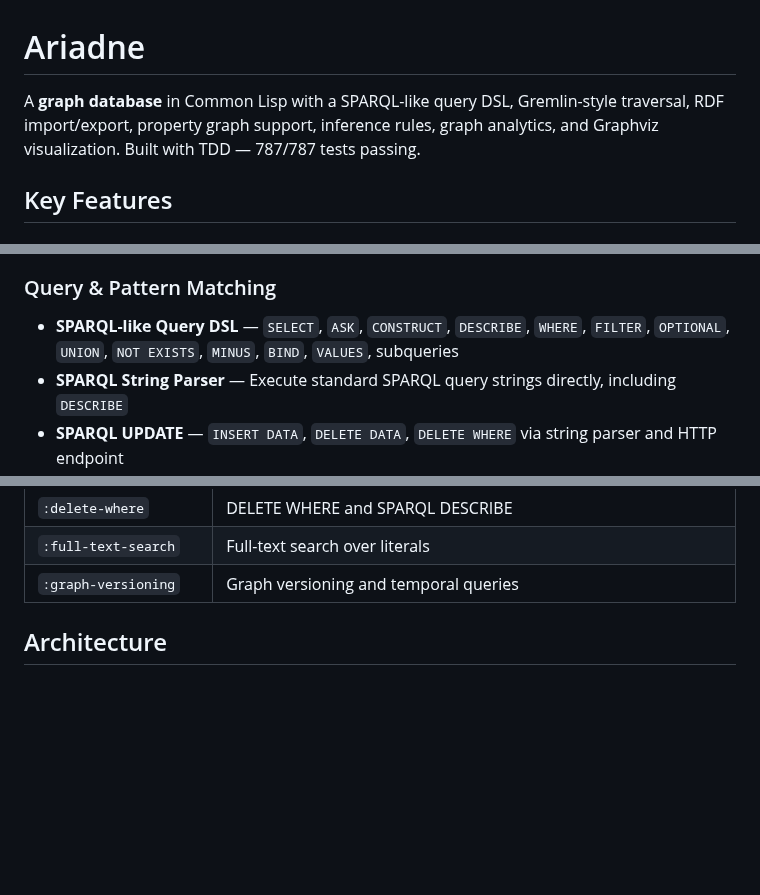
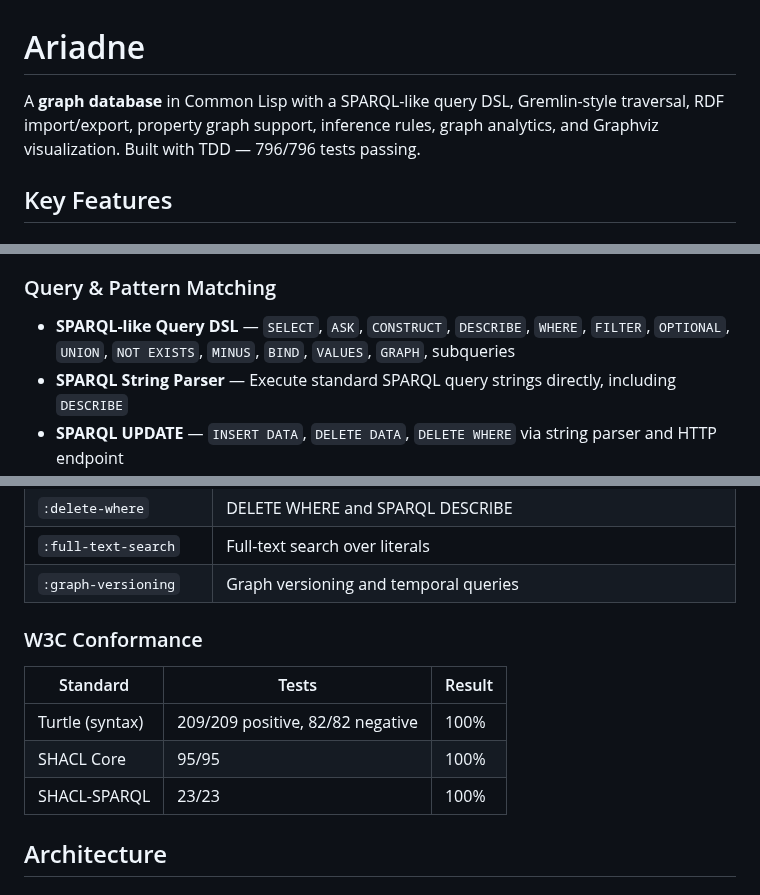
Before and after one commit to hajovonta/ariadne, a Markdown page: README.md, 3 parts joined by grey strips. Drawn GitHub-style; blank space fills up the shorter version.

Commit message:
Update README and ROADMAP for SHACL-SPARQL 23/23
- Test count: 796/796
- SHACL: 95/95 core + 23/23 SPARQL
- W3C Conformance table in README
- SPARQL filter extended test suite listed
- GRAPH in query DSL features
- SHACL-SPARQL in ROADMAP

```diff
--- a/README.md
+++ b/README.md
@@ -1,6 +1,6 @@
 # Ariadne
 
-A **graph database** in Common Lisp with a SPARQL-like query DSL, Gremlin-style traversal, RDF import/export, property graph support, inference rules, graph analytics, and Graphviz visualization. Built with TDD — 787/787 tests passing.
+A **graph database** in Common Lisp with a SPARQL-like query DSL, Gremlin-style traversal, RDF import/export, property graph support, inference rules, graph analytics, and Graphviz visualization. Built with TDD — 796/796 tests passing.
 
 ## Key Features
 
@@ -12,7 +12,7 @@ A **graph database** in Common Lisp with a SPARQL-like query DSL, Gremlin-style
 - **Named Graphs** — Quad store with GRAPH clause for multi-graph queries
 
 ### Query & Pattern Matching
-- **SPARQL-like Query DSL** — `SELECT`, `ASK`, `CONSTRUCT`, `DESCRIBE`, `WHERE`, `FILTER`, `OPTIONAL`, `UNION`, `NOT EXISTS`, `MINUS`, `BIND`, `VALUES`, subqueries
+- **SPARQL-like Query DSL** — `SELECT`, `ASK`, `CONSTRUCT`, `DESCRIBE`, `WHERE`, `FILTER`, `OPTIONAL`, `UNION`, `NOT EXISTS`, `MINUS`, `BIND`, `VALUES`, `GRAPH`, subqueries
 - **SPARQL String Parser** — Execute standard SPARQL query strings directly, including `DESCRIBE`
 - **SPARQL UPDATE** — `INSERT DATA`, `DELETE DATA`, `DELETE WHERE` via string parser and HTTP endpoint
 - **SPARQL SERVICE** — Federated queries to remote SPARQL endpoints via Drakma
@@ -181,6 +182,14 @@ git clone <repository-url> ariadne
 | `:delete-where` | DELETE WHERE and SPARQL DESCRIBE |
 | `:full-text-search` | Full-text search over literals |
 | `:graph-versioning` | Graph versioning and temporal queries |
+
+### W3C Conformance
+
+| Standard | Tests | Result |
+|----------|-------|--------|
+| Turtle (syntax) | 209/209 positive, 82/82 negative | 100% |
+| SHACL Core | 95/95 | 100% |
+| SHACL-SPARQL | 23/23 | 100% |
 
 ## Architecture
 
```
Also changed, not shown: other parts of README.md (+2 -1 lines), ROADMAP.md (+2 -1 lines).
